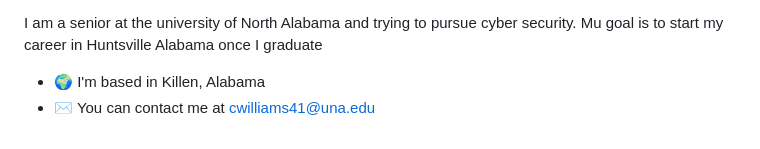
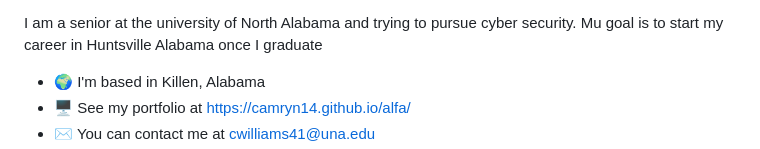
Before and after one commit to Camryn14/Camryn14, a Markdown page: README.md, the part around one of its changes. GitHub-like rendering.

Commit message:
Fix portfolio link and improve README clarity
Updated portfolio link and corrected text repetition.

```diff
--- a/README.md
+++ b/README.md
@@ -7,4 +7,5 @@ Information Technology Major
 I am a senior at the university of North Alabama and trying to pursue cyber security. Mu goal is to start my career in Huntsville Alabama once I graduate
 
 * 🌍  I'm based in Killen, Alabama
+* 🖥️  See my portfolio at [https://camryn14.github.io/alfa/](http://https://camryn14.github.io/alfa/)
 * ✉️  You can contact me at [cwilliams41@una.edu](mailto:cwilliams41@una.edu)
```
Also changed, not shown: other parts of README.md (+1 -1 lines).
